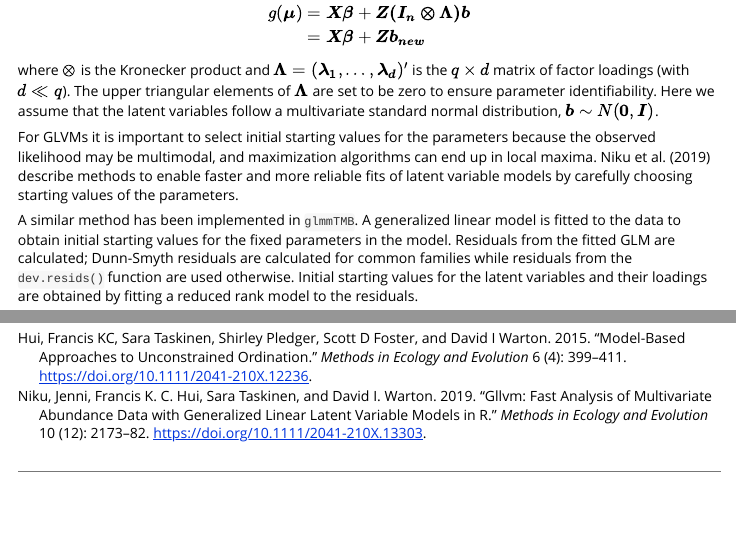
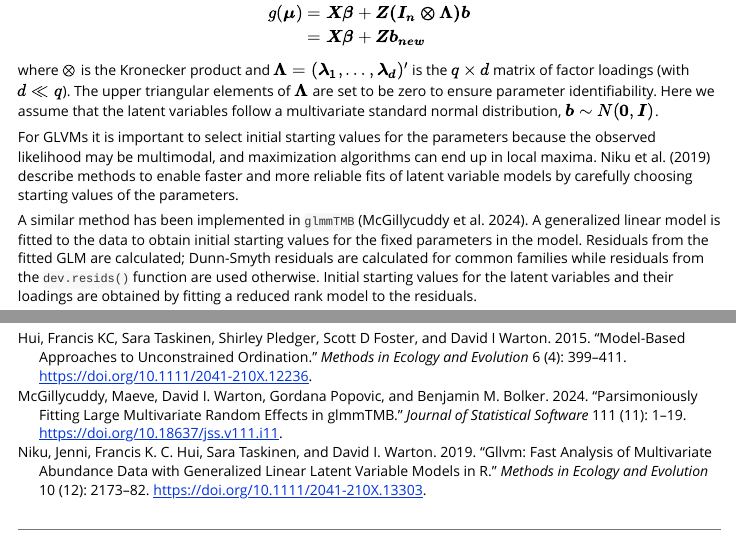
Before and after one commit to glmmTMB/glmmTMB, an R Markdown document (glmmTMB/vignettes/covstruct.rmd): the page in a window 1100 px wide, from 8460 px down, and a second part further down, joined at a grey line. Rendered offline with R 4.5, knitr and Pandoc, with nearby package versions; the code chunks are not run, so their results and figures are left out; long lines of code are wrapped; common packages that the code uses without loading them are loaded.

Commit message:
add McG2024 ref to covstruct vignette

```diff
--- a/glmmTMB/vignettes/covstruct.rmd
+++ b/glmmTMB/vignettes/covstruct.rmd
@@ -634,7 +634,7 @@ where $\otimes$ is the Kronecker product and $\boldsymbol{\Lambda} = (\boldsymbo
 
 For GLVMs it is important to select initial starting values for the parameters because the observed likelihood may be multimodal, and maximization algorithms can end up in local maxima. @niku2019gllvm describe methods to enable faster and more reliable fits of latent variable models by carefully choosing starting values of the parameters.
 
-A similar method has been implemented in `glmmTMB`. A generalized linear model is fitted to the data to obtain initial starting values for the fixed parameters in the model.  Residuals from the fitted GLM are calculated; Dunn-Smyth residuals are calculated for common families while residuals from the `dev.resids()` function are used otherwise. Initial starting values for the latent variables and their loadings are obtained by fitting a reduced rank model to the residuals.
+A similar method has been implemented in `glmmTMB` [@mcgillycuddyParsimoniously2024]. A generalized linear model is fitted to the data to obtain initial starting values for the fixed parameters in the model.  Residuals from the fitted GLM are calculated; Dunn-Smyth residuals are calculated for common families while residuals from the `dev.resids()` function are used otherwise. Initial starting values for the latent variables and their loadings are obtained by fitting a reduced rank model to the residuals.
 
 ### Reduced-rank
 
--- a/glmmTMB/vignettes/glmmTMB.bib
+++ b/glmmTMB/vignettes/glmmTMB.bib
@@ -230,3 +230,14 @@ non-metric multidimensional scaling},
   isbn = {978-1-4503-6708-0},
   keywords = {bayesian inference,descriptive analysis,prior distributions}
 }
+
+@Article{mcgillycuddyParsimoniously2024,
+  title = {Parsimoniously Fitting Large Multivariate Random Effects in {glmmTMB}},
+  author = {Maeve McGillycuddy and David I. Warton and Gordana Popovic and Benjamin M. Bolker},
+  journal = {Journal of Statistical Software},
+  year = {2024},
+  volume = {111},
+  number = {11},
+  pages = {1--19},
+  doi = {10.18637/jss.v111.i11},
+}
```
